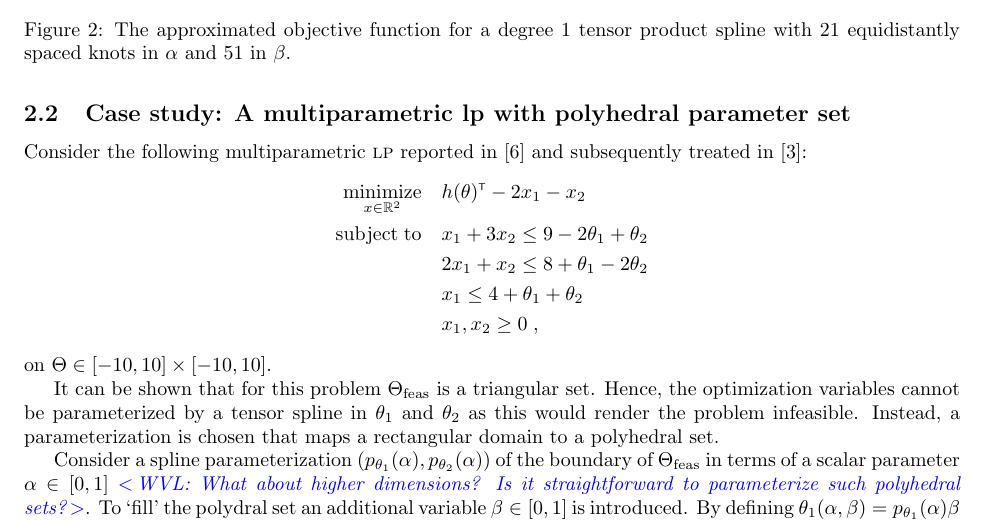
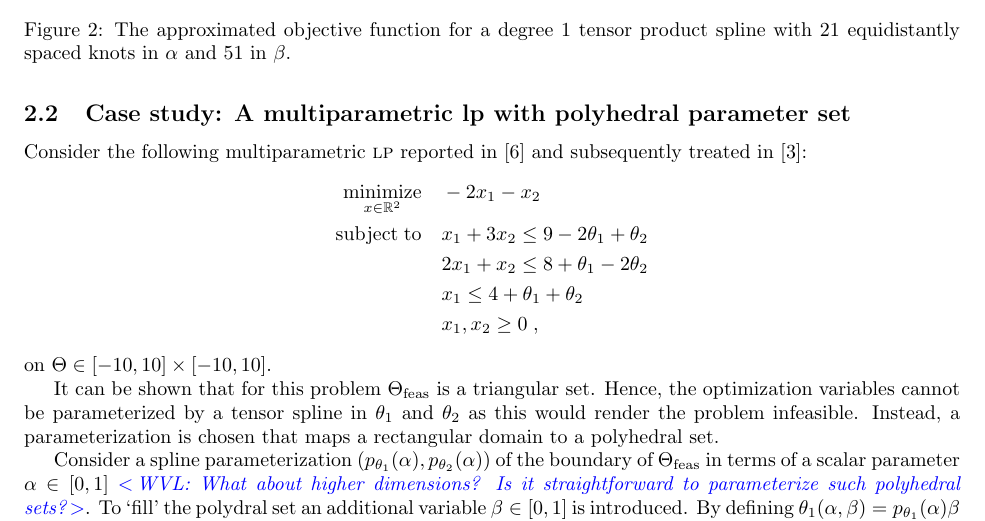
Before and after one commit to wannesvl/splines, a LaTeX document (doc/report.tex): part of page 8 of 9, cut so that both start at the same text. Compiled offline with pdfLaTeX.

```diff
--- a/doc/report.tex
+++ b/doc/report.tex
@@ -350,7 +350,7 @@
 in~\cite{Borrelli_et_al_2003}:
 \begin{gather*}
 \begin{aligned}
-\minimize_{x\in\R^2} &&& h(\ppar)\t -2 x_1 - x_2\\
+\minimize_{x\in\R^2} &&& -2 x_1 - x_2\\
              \subj   &&& x_1 + 3 x_2 \leq 9 - 2\ppar_1 +\ppar_2 \\%
                      &&& 2 x_1 + x_2 \leq 8 + \ppar_1 - 2\ppar_2 \\%
                      &&& x_1 \leq 4 + \ppar_1 + \ppar_2 \\%
```
Also changed, not shown: 4 other files.
